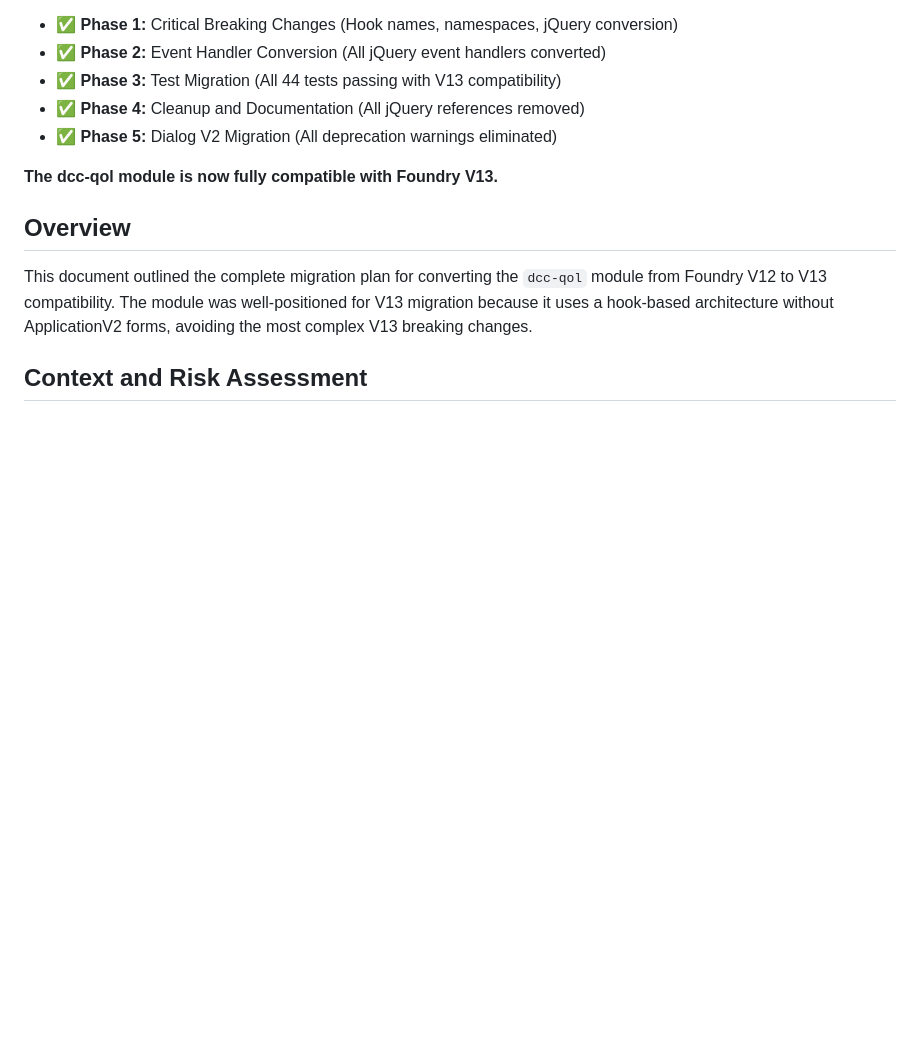
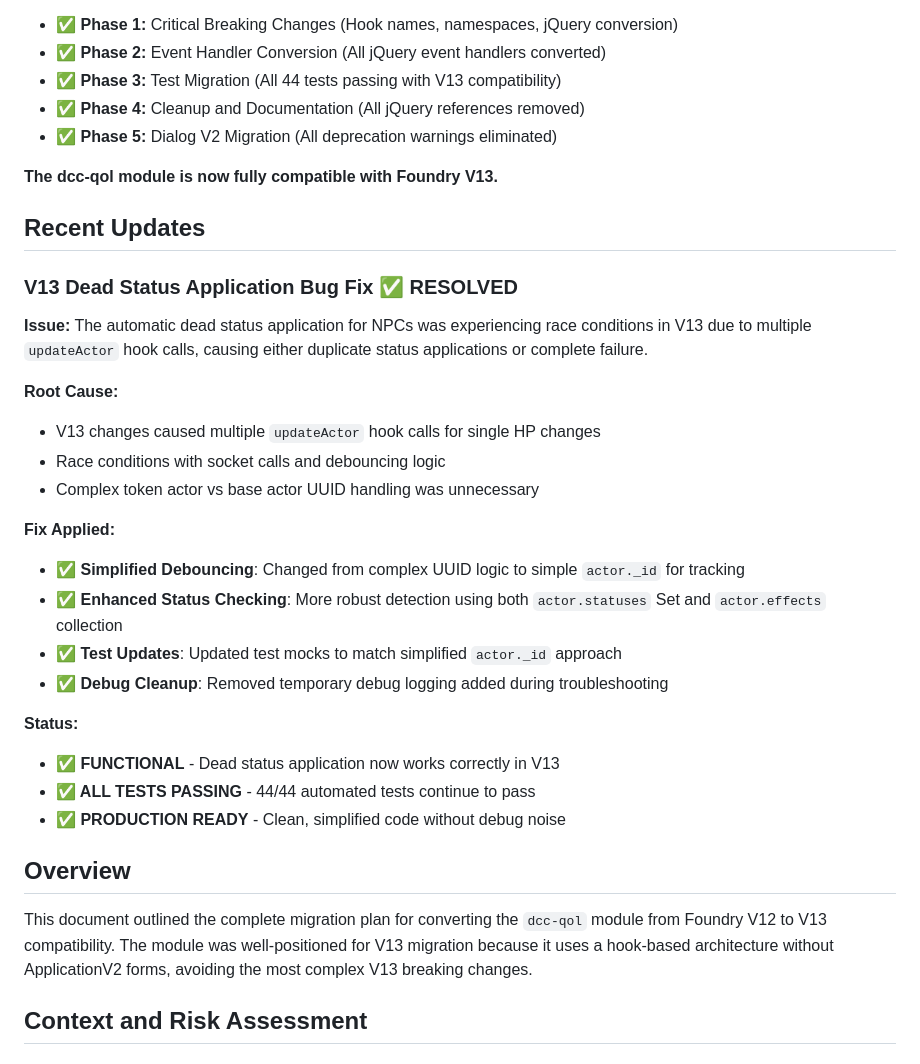
Before and after one commit to tonyrobots/dcc-qol, a Markdown page: docs/to-do_v13_conversion.md, the part around the change. GitHub-like rendering; blank space fills up the shorter version.

Commit message:
updated conversion to do doc

```diff
--- a/docs/to-do_v13_conversion.md
+++ b/docs/to-do_v13_conversion.md
@@ -11,6 +11,31 @@
 -   ✅ **Phase 5:** Dialog V2 Migration (All deprecation warnings eliminated)
 
 **The dcc-qol module is now fully compatible with Foundry V13.**
+
+## Recent Updates
+
+### **V13 Dead Status Application Bug Fix** ✅ **RESOLVED**
+
+**Issue:** The automatic dead status application for NPCs was experiencing race conditions in V13 due to multiple `updateActor` hook calls, causing either duplicate status applications or complete failure.
+
+**Root Cause:**
+
+-   V13 changes caused multiple `updateActor` hook calls for single HP changes
+-   Race conditions with socket calls and debouncing logic
+-   Complex token actor vs base actor UUID handling was unnecessary
+
+**Fix Applied:**
+
+-   ✅ **Simplified Debouncing**: Changed from complex UUID logic to simple `actor._id` for tracking
+-   ✅ **Enhanced Status Checking**: More robust detection using both `actor.statuses` Set and `actor.effects` collection
+-   ✅ **Test Updates**: Updated test mocks to match simplified `actor._id` approach
+-   ✅ **Debug Cleanup**: Removed temporary debug logging added during troubleshooting
+
+**Status:**
+
+-   **✅ FUNCTIONAL** - Dead status application now works correctly in V13
+-   **✅ ALL TESTS PASSING** - 44/44 automated tests continue to pass
+-   **✅ PRODUCTION READY** - Clean, simplified code without debug noise
 
 ## Overview
 
```
